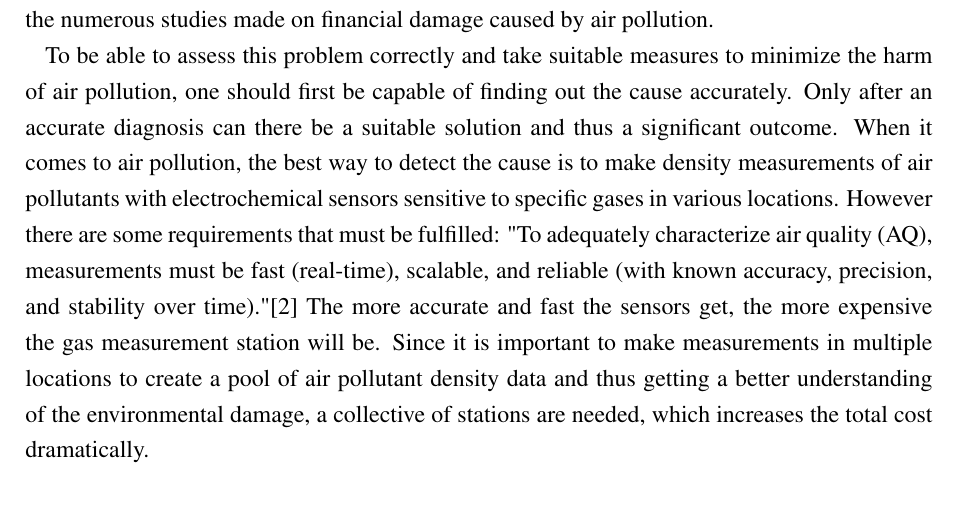
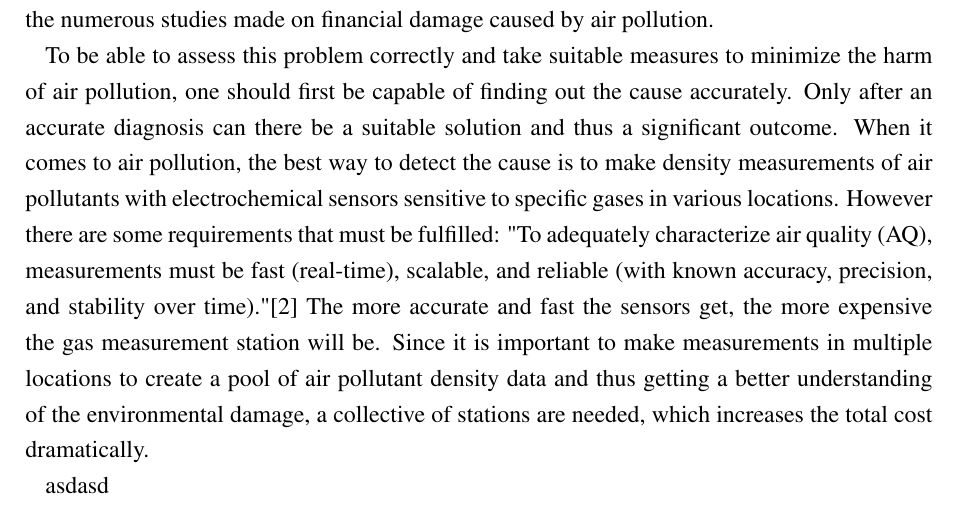
Before and after one commit to EOezbas/Thesis, a LaTeX thesis (XXX_Thesis.tex, which reads TeX/introduction.tex): part of page 5 of 11, cut so that both start at the same text. Compiled offline with pdfLaTeX.

Commit message:
Deneme 2

```diff
--- a/TeX/introduction.tex
+++ b/TeX/introduction.tex
@@ -9,4 +9,4 @@ To be able to assess this problem correctly and take suitable measures to minimi
 
 
 
-%tezin gidişatı, aşamalar
+asdasd%tezin gidişatı, aşamalar
```
